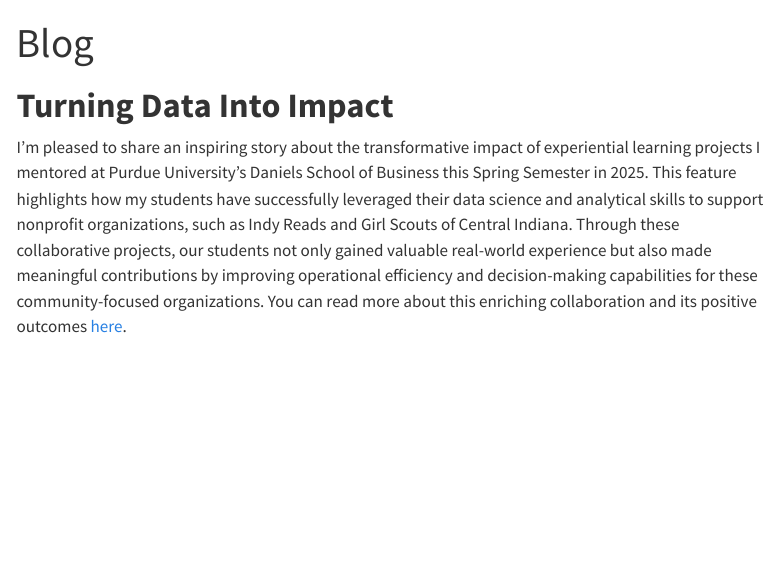
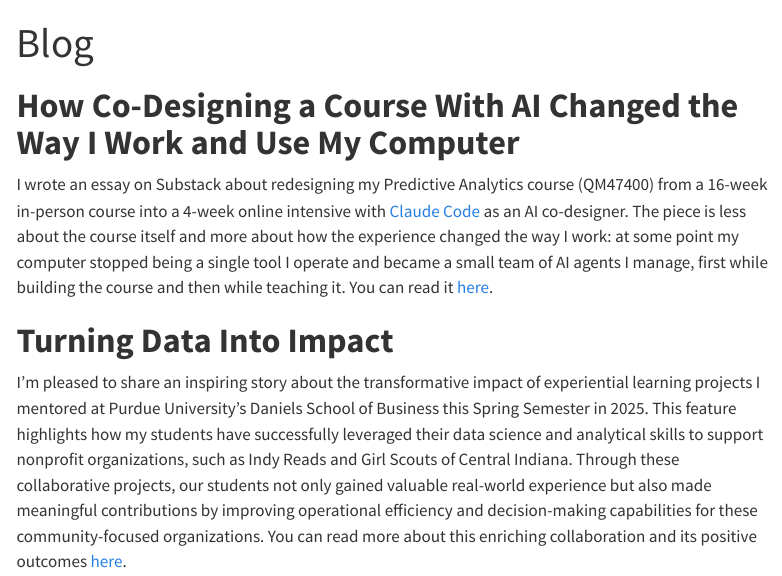
Before and after one commit to davi-moreira/davi-moreira.github.io, a Quarto document (blog.qmd): the page in a window 1100 px wide, from its top. Rendered offline with R 4.5, knitr and Pandoc in place of Quarto, with nearby package versions; menus at the side of the page are left out.

Commit message:
blog: Add Substack essay on co-designing a course with AI
New top entry linking the published Substack post
(How Co-Designing a Course With AI Changed the Way I Work and Use My Computer).

Co-Authored-By: Claude Opus 4.8 <noreply@anthropic.com>

```diff
--- a/blog.qmd
+++ b/blog.qmd
@@ -1,6 +1,10 @@
 ---
 title: "Blog"
 ---
+
+# **How Co-Designing a Course With AI Changed the Way I Work and Use My Computer**
+
+I wrote an essay on Substack about redesigning my Predictive Analytics course (QM47400) from a 16-week in-person course into a 4-week online intensive with [Claude Code](https://www.anthropic.com/claude-code){target="_blank"} as an AI co-designer. The piece is less about the course itself and more about how the experience changed the way I work: at some point my computer stopped being a single tool I operate and became a small team of AI agents I manage, first while building the course and then while teaching it. You can read it [here](https://davicmoreira.substack.com/p/how-co-designing-a-course-with-ai){target="_blank"}.
 
 # **Turning Data Into Impact**
 
```
Also changed, not shown: docs/search.json, 1 other file.
